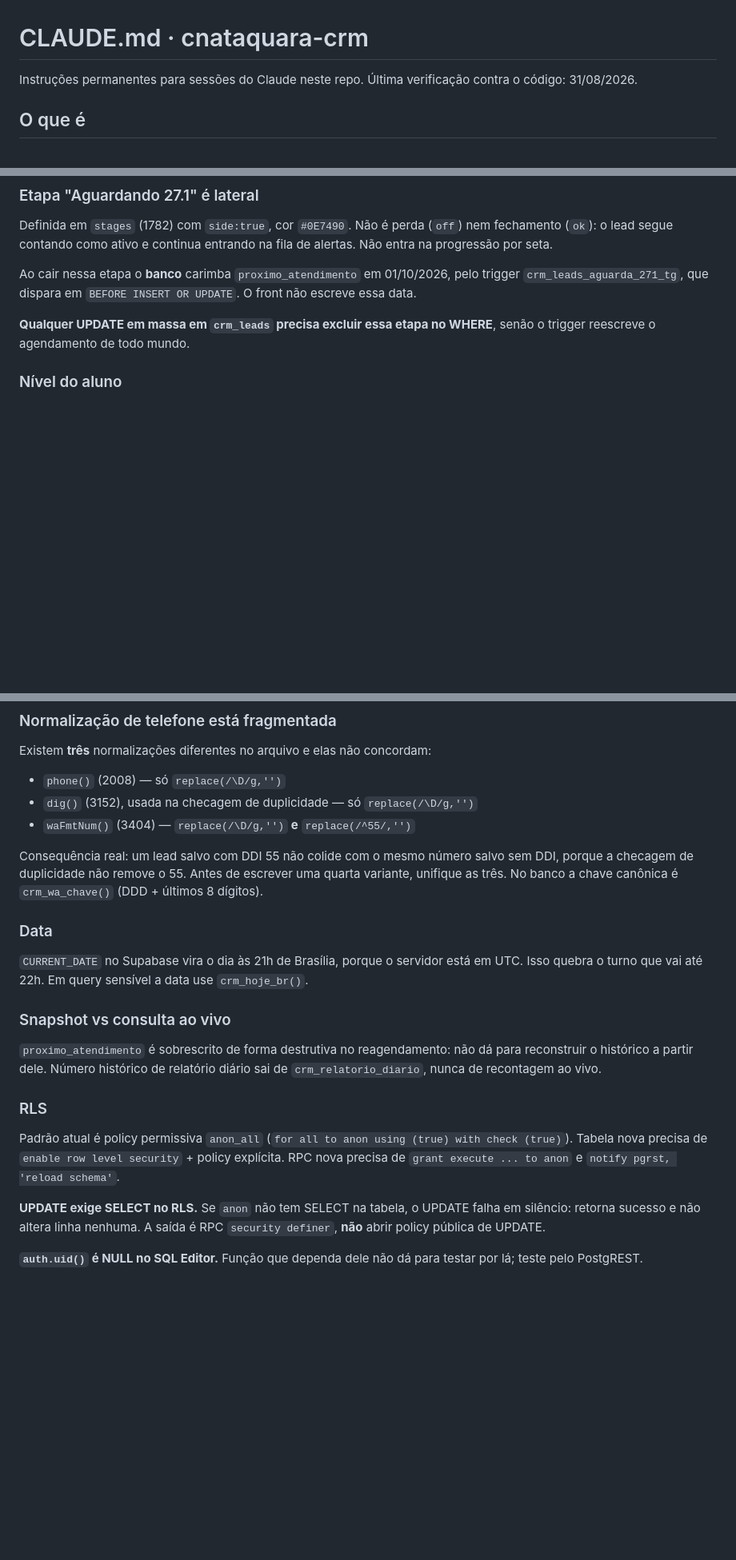
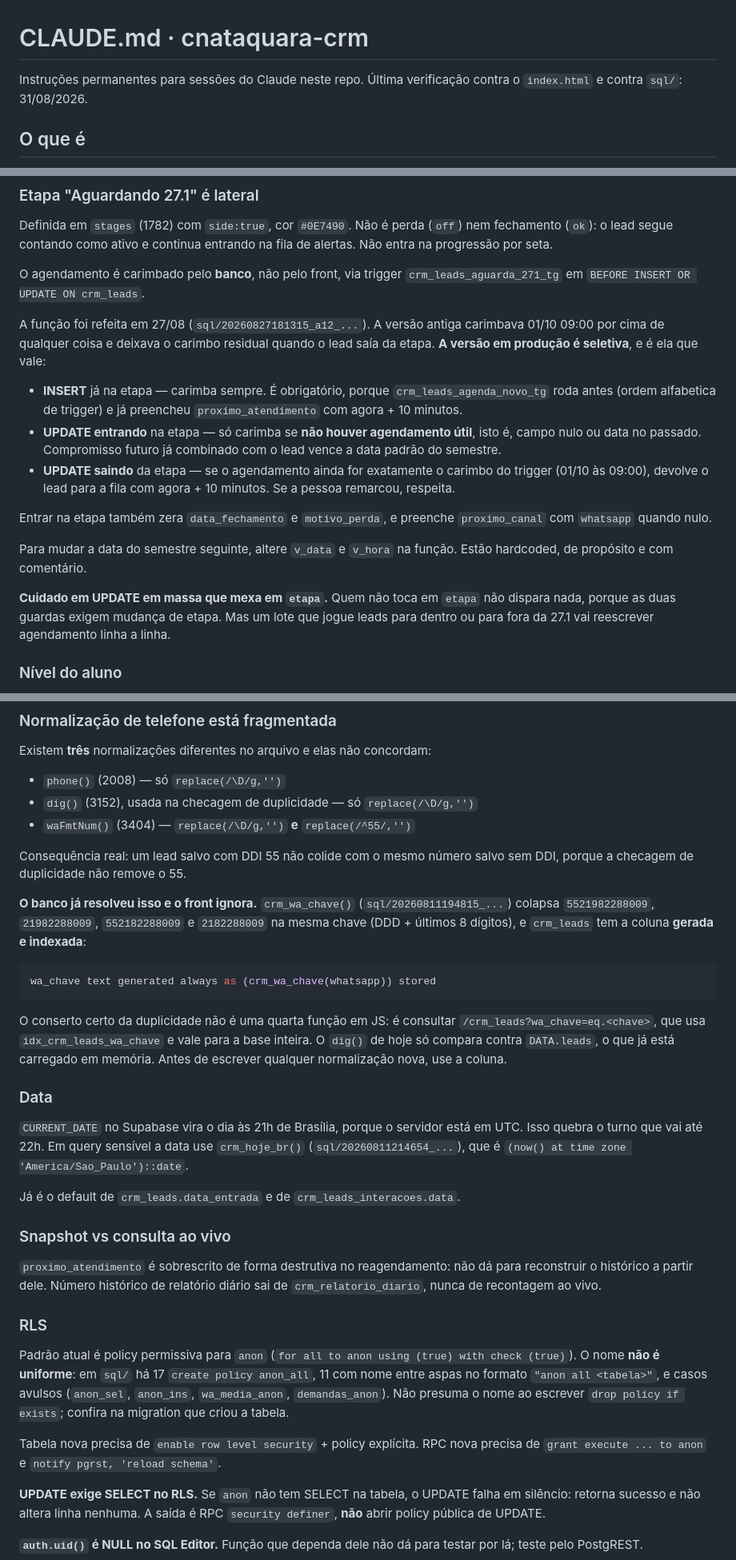
Before and after one commit to pedrocoutinho2/cnataquara-crm, a Markdown page: CLAUDE.md, 3 parts joined by grey strips. Shown at 80% size. GitHub-like rendering; blank space fills up the shorter version.

Commit message:
docs: corrige CLAUDE.md com o que as migrations mostraram
A primeira versao foi escrita so contra o index.html, porque o banco ainda nao
estava versionado. Com sql/ no repo deu para conferir o lado do servidor, e
duas coisas estavam erradas.

crm_metas existe. Eu tinha escrito que metas nao estavam modeladas, conclusao
tirada da ausencia no front. A tabela esta em 20260827151755 com 9 colunas,
unique index por competencia e escopo e as duas policies, e a RPC crm_painel de
20260827152258 le dela. Nenhuma das duas e chamada pelo index.html porque a
onda de front se perdeu em 28/08. Fica registrado como backend existente sem
consumo, para ninguem remodelar o que ja esta de pe. Sobre crm_atas a conclusao
anterior estava certa: sao crm_reunioes e as duas tabelas irmas.

O trigger da 27.1 estava descrito na versao antiga. A migration a12 de 27/08
refez a funcao porque ela carimbava 01/10 por cima de compromisso ja combinado
e deixava carimbo residual em quem saia da etapa. Hoje ela distingue INSERT,
entrada e saida, e no UPDATE so carimba quando nao ha agendamento util. O aviso
que eu tinha escrito, de que qualquer UPDATE em massa reescreve o agendamento
de todo mundo, estava errado e assustava a toa: as guardas exigem mudanca de
etapa. O risco real e outro e agora esta descrito.

Acrescenta o que o SQL revelou e o front ignora: crm_leads ja tem a coluna
gerada e indexada wa_chave, entao a duplicidade se resolve com um filtro por
wa_chave na base inteira, nao com uma quarta normalizacao em JS comparando
contra o que esta em memoria. Registra tambem que o nome das policies anon nao
e uniforme, o que quebra drop policy if exists escrito por suposicao.

Co-Authored-By: Claude Opus 5 <noreply@anthropic.com>

````diff
--- a/CLAUDE.md
+++ b/CLAUDE.md
@@ -1,7 +1,7 @@
 # CLAUDE.md · cnataquara-crm
 
 Instruções permanentes para sessões do Claude neste repo.
-Última verificação contra o código: 31/08/2026.
+Última verificação contra o `index.html` e contra `sql/`: 31/08/2026.
 
 ## O que é
 
@@ -144,12 +160,34 @@ Definida em `stages` (1782) com `side:true`, cor `#0E7490`. Não é perda
 (`off`) nem fechamento (`ok`): o lead segue contando como ativo e continua
 entrando na fila de alertas. Não entra na progressão por seta.
 
-Ao cair nessa etapa o **banco** carimba `proximo_atendimento` em 01/10/2026,
-pelo trigger `crm_leads_aguarda_271_tg`, que dispara em
-`BEFORE INSERT OR UPDATE`. O front não escreve essa data.
+O agendamento é carimbado pelo **banco**, não pelo front, via trigger
+`crm_leads_aguarda_271_tg` em `BEFORE INSERT OR UPDATE ON crm_leads`.
 
-**Qualquer UPDATE em massa em `crm_leads` precisa excluir essa etapa no WHERE**,
-senão o trigger reescreve o agendamento de todo mundo.
+A função foi refeita em 27/08 (`sql/20260827181315_a12_...`). A versão antiga
+carimbava 01/10 09:00 por cima de qualquer coisa e deixava o carimbo residual
+quando o lead saía da etapa. **A versão em produção é seletiva**, e é ela que
+vale:
+
+- **INSERT** já na etapa — carimba sempre. É obrigatório, porque
+  `crm_leads_agenda_novo_tg` roda antes (ordem alfabetica de trigger) e já
+  preencheu `proximo_atendimento` com agora + 10 minutos.
+- **UPDATE entrando** na etapa — só carimba se **não houver agendamento útil**,
+  isto é, campo nulo ou data no passado. Compromisso futuro já combinado com o
+  lead vence a data padrão do semestre.
+- **UPDATE saindo** da etapa — se o agendamento ainda for exatamente o carimbo
+  do trigger (01/10 às 09:00), devolve o lead para a fila com agora + 10
+  minutos. Se a pessoa remarcou, respeita.
+
+Entrar na etapa também zera `data_fechamento` e `motivo_perda`, e preenche
+`proximo_canal` com `whatsapp` quando nulo.
+
+Para mudar a data do semestre seguinte, altere `v_data` e `v_hora` na função.
+Estão hardcoded, de propósito e com comentário.
+
+**Cuidado em UPDATE em massa que mexa em `etapa`.** Quem não toca em `etapa`
+não dispara nada, porque as duas guardas exigem mudança de etapa. Mas um lote
+que jogue leads para dentro ou para fora da 27.1 vai reescrever agendamento
+linha a linha.
 
 ### Nível do aluno
 
@@ -189,15 +227,30 @@ Existem **três** normalizações diferentes no arquivo e elas não concordam:
 - `waFmtNum()` (3404) — `replace(/\D/g,'')` **e** `replace(/^55/,'')`
 
 Consequência real: um lead salvo com DDI 55 não colide com o mesmo número
-salvo sem DDI, porque a checagem de duplicidade não remove o 55. Antes de
-escrever uma quarta variante, unifique as três. No banco a chave canônica é
-`crm_wa_chave()` (DDD + últimos 8 dígitos).
+salvo sem DDI, porque a checagem de duplicidade não remove o 55.
+
+**O banco já resolveu isso e o front ignora.** `crm_wa_chave()`
+(`sql/20260811194815_...`) colapsa `5521982288009`, `21982288009`,
+`552182288009` e `2182288009` na mesma chave (DDD + últimos 8 dígitos), e
+`crm_leads` tem a coluna **gerada e indexada**:
+
+```sql
+wa_chave text generated always as (crm_wa_chave(whatsapp)) stored
+```
+
+O conserto certo da duplicidade não é uma quarta função em JS: é consultar
+`/crm_leads?wa_chave=eq.<chave>`, que usa `idx_crm_leads_wa_chave` e vale para
+a base inteira. O `dig()` de hoje só compara contra `DATA.leads`, o que já está
+carregado em memória. Antes de escrever qualquer normalização nova, use a coluna.
 
 ### Data
 
 `CURRENT_DATE` no Supabase vira o dia às 21h de Brasília, porque o servidor
 está em UTC. Isso quebra o turno que vai até 22h. Em query sensível a data use
-`crm_hoje_br()`.
+`crm_hoje_br()` (`sql/20260811214654_...`), que é
+`(now() at time zone 'America/Sao_Paulo')::date`.
+
+Já é o default de `crm_leads.data_entrada` e de `crm_leads_interacoes.data`.
 
 ### Snapshot vs consulta ao vivo
 
@@ -207,10 +260,15 @@ diário sai de `crm_relatorio_diario`, nunca de recontagem ao vivo.
 
 ### RLS
 
-Padrão atual é policy permissiva `anon_all`
-(`for all to anon using (true) with check (true)`). Tabela nova precisa de
-`enable row level security` + policy explícita. RPC nova precisa de
-`grant execute ... to anon` e `notify pgrst, 'reload schema'`.
+Padrão atual é policy permissiva para `anon`
+(`for all to anon using (true) with check (true)`). O nome **não é uniforme**:
+em `sql/` há 17 `create policy anon_all`, 11 com nome entre aspas no formato
+`"anon all <tabela>"`, e casos avulsos (`anon_sel`, `anon_ins`, `wa_media_anon`,
+`demandas_anon`). Não presuma o nome ao escrever `drop policy if exists`;
+confira na migration que criou a tabela.
+
+Tabela nova precisa de `enable row level security` + policy explícita. RPC nova
+precisa de `grant execute ... to anon` e `notify pgrst, 'reload schema'`.
 
 **UPDATE exige SELECT no RLS.** Se `anon` não tem SELECT na tabela, o UPDATE
 falha em silêncio: retorna sucesso e não altera linha nenhuma. A saída é RPC
````
Also changed, not shown: other parts of CLAUDE.md (+25 -8 lines).
